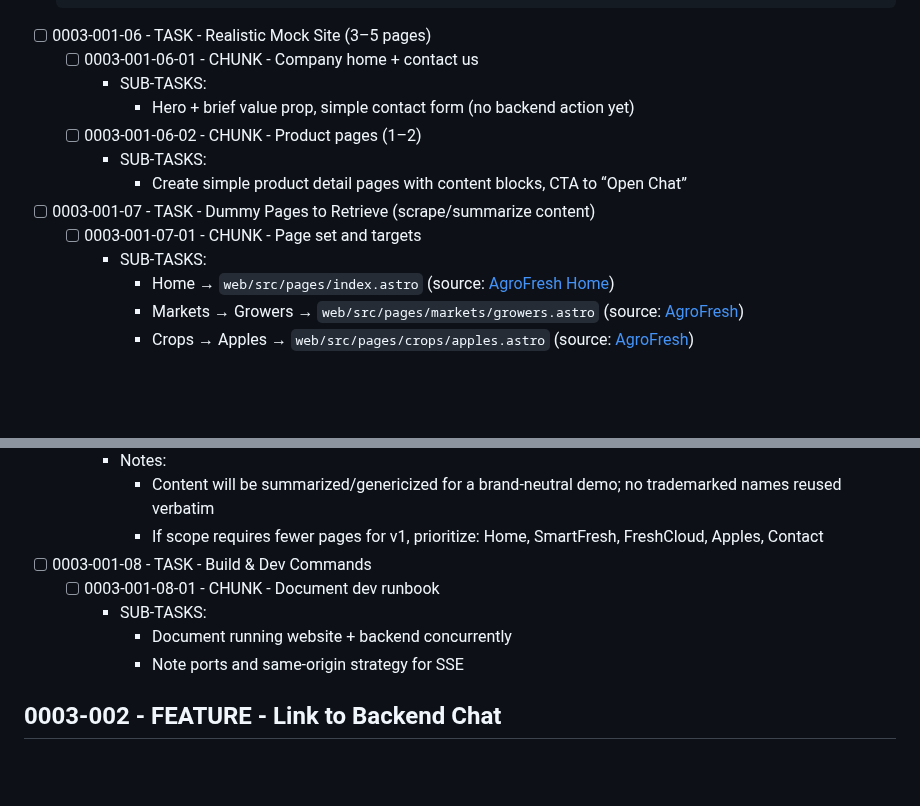
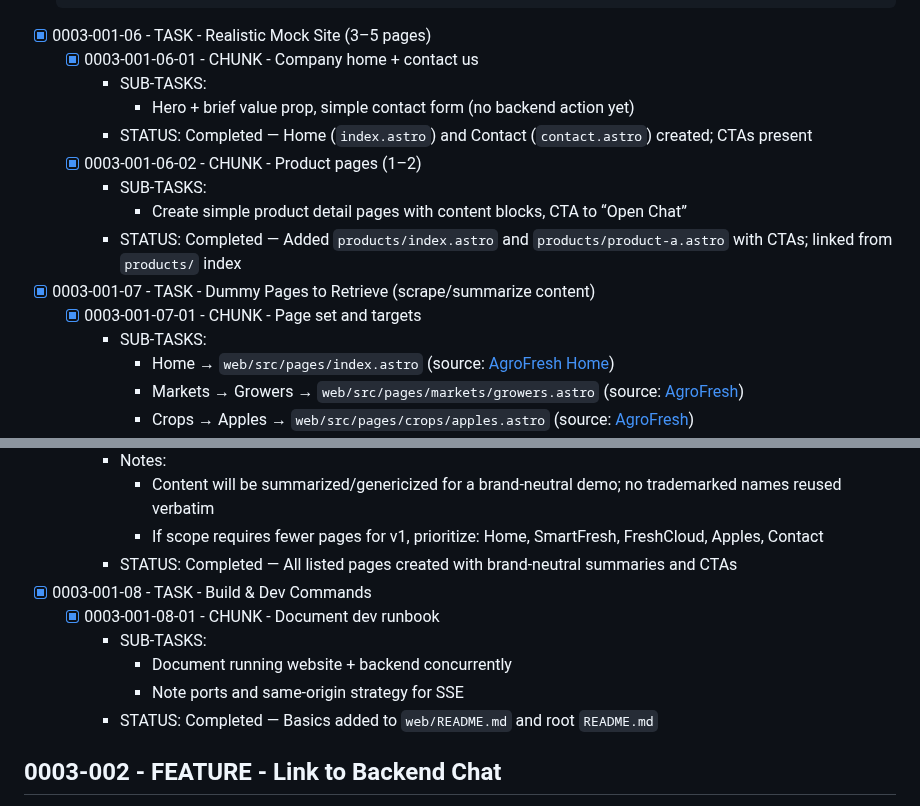
Before and after one commit to creatifire/salient02, a Markdown page: memorybank/project-management/0003-website-htmx-chatbot.md, 2 parts joined by grey strips. GitHub-like rendering; blank space fills up the shorter version.

Commit message:
docs(epic-0003): mark mock site pages, product pages, and build/dev docs as completed
Complete 0003-001-06 (home+contact, products), 0003-001-07 (page set), and 0003-001-08 (dev runbook). Added status notes citing created Astro pages and CTAs.

````diff
--- a/memorybank/project-management/0003-website-htmx-chatbot.md
+++ b/memorybank/project-management/0003-website-htmx-chatbot.md
@@ -73,16 +73,18 @@
           iframe.astro              # Optional demo page (iframe warning)
   ```
 
-- [ ] 0003-001-06 - TASK - Realistic Mock Site (3–5 pages)
-  - [ ] 0003-001-06-01 - CHUNK - Company home + contact us
+- [x] 0003-001-06 - TASK - Realistic Mock Site (3–5 pages)
+  - [x] 0003-001-06-01 - CHUNK - Company home + contact us
     - SUB-TASKS:
       - Hero + brief value prop, simple contact form (no backend action yet)
-  - [ ] 0003-001-06-02 - CHUNK - Product pages (1–2)
+    - STATUS: Completed — Home (`index.astro`) and Contact (`contact.astro`) created; CTAs present
+  - [x] 0003-001-06-02 - CHUNK - Product pages (1–2)
     - SUB-TASKS:
       - Create simple product detail pages with content blocks, CTA to “Open Chat”
+    - STATUS: Completed — Added `products/index.astro` and `products/product-a.astro` with CTAs; linked from `products/` index
 
-- [ ] 0003-001-07 - TASK - Dummy Pages to Retrieve (scrape/summarize content)
-  - [ ] 0003-001-07-01 - CHUNK - Page set and targets
+- [x] 0003-001-07 - TASK - Dummy Pages to Retrieve (scrape/summarize content)
+  - [x] 0003-001-07-01 - CHUNK - Page set and targets
     - SUB-TASKS:
       - Home → `web/src/pages/index.astro` (source: [AgroFresh Home](https://www.agrofresh.com/))
       - Markets → Growers → `web/src/pages/markets/growers.astro` (source: [AgroFresh](https://www.agrofresh.com/))
@@ -95,12 +97,14 @@
     - Notes:
       - Content will be summarized/genericized for a brand-neutral demo; no trademarked names reused verbatim
       - If scope requires fewer pages for v1, prioritize: Home, SmartFresh, FreshCloud, Apples, Contact
+    - STATUS: Completed — All listed pages created with brand-neutral summaries and CTAs
 
-- [ ] 0003-001-08 - TASK - Build & Dev Commands
-  - [ ] 0003-001-08-01 - CHUNK - Document dev runbook
+- [x] 0003-001-08 - TASK - Build & Dev Commands
+  - [x] 0003-001-08-01 - CHUNK - Document dev runbook
     - SUB-TASKS:
       - Document running website + backend concurrently
       - Note ports and same-origin strategy for SSE
+    - STATUS: Completed — Basics added to `web/README.md` and root `README.md`
 
 ## 0003-002 - FEATURE - Link to Backend Chat
 > Clarification: The chat interface continues to be served by the Python backend (FastAPI) at `GET /`, rendering `backend/templates/index.html`. The website’s role in this epic is to provide clear entry points (CTAs/links) to that backend page. No embedding here (see 0003-003 for non-iframe embed options).
````
